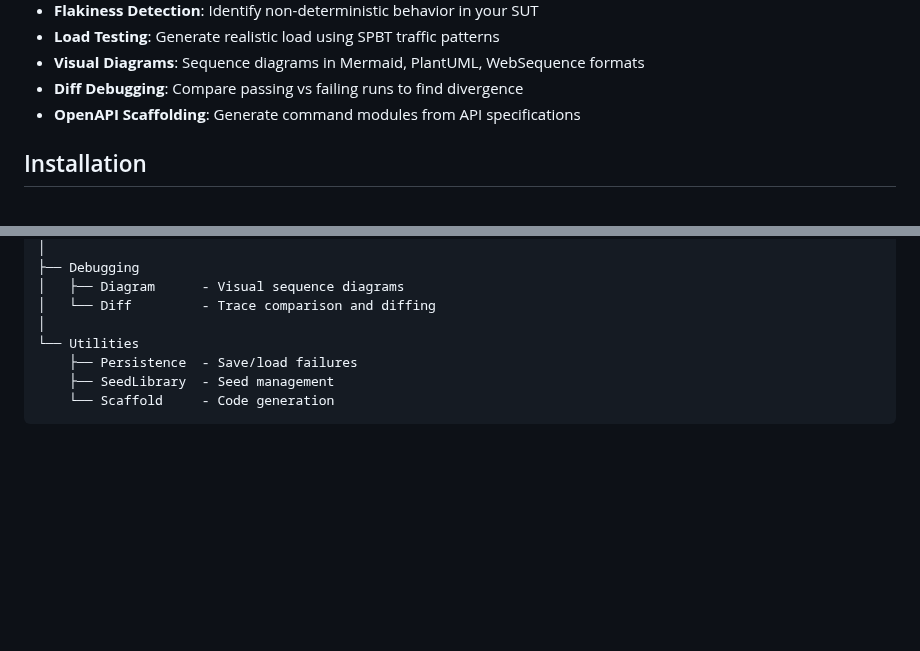
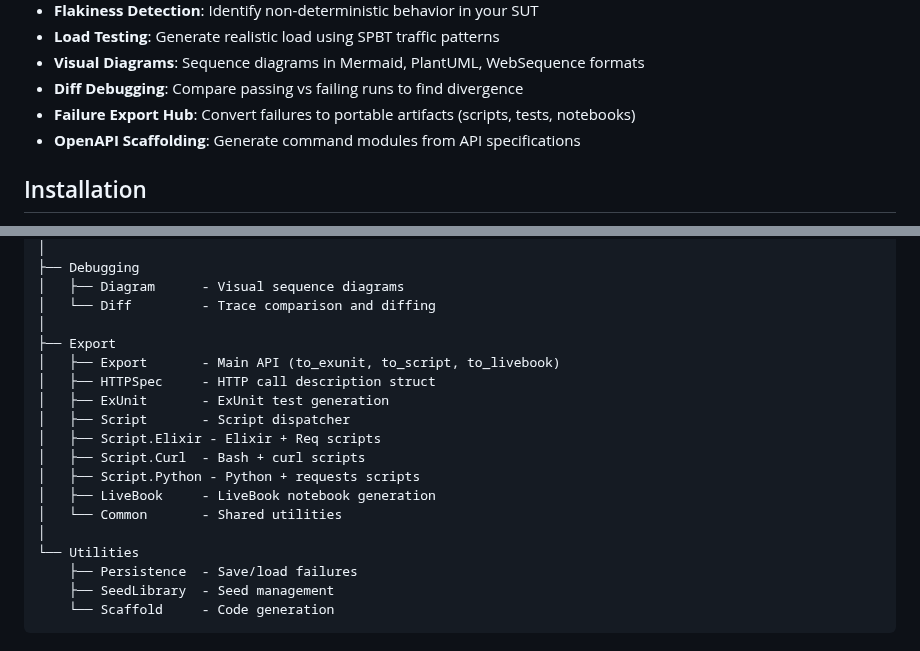
Before and after one commit to property-damage/property_damage, a Markdown page: README.md, 2 parts joined by grey strips. Rendered like a GitHub page; blank space fills up the shorter version.

```diff
--- a/README.md
+++ b/README.md
@@ -21,6 +21,7 @@ PropertyDamage generates random sequences of operations against your system and
 - **Load Testing**: Generate realistic load using SPBT traffic patterns
 - **Visual Diagrams**: Sequence diagrams in Mermaid, PlantUML, WebSequence formats
 - **Diff Debugging**: Compare passing vs failing runs to find divergence
+- **Failure Export Hub**: Convert failures to portable artifacts (scripts, tests, notebooks)
 - **OpenAPI Scaffolding**: Generate command modules from API specifications
 
 ## Installation
@@ -1013,6 +1181,17 @@ PropertyDamage
 │   ├── Diagram      - Visual sequence diagrams
 │   └── Diff         - Trace comparison and diffing
 │
+├── Export
+│   ├── Export       - Main API (to_exunit, to_script, to_livebook)
+│   ├── HTTPSpec     - HTTP call description struct
+│   ├── ExUnit       - ExUnit test generation
+│   ├── Script       - Script dispatcher
+│   ├── Script.Elixir - Elixir + Req scripts
+│   ├── Script.Curl  - Bash + curl scripts
+│   ├── Script.Python - Python + requests scripts
+│   ├── LiveBook     - LiveBook notebook generation
+│   └── Common       - Shared utilities
+│
 └── Utilities
     ├── Persistence  - Save/load failures
     ├── SeedLibrary  - Seed management
```
Also changed, not shown: other parts of README.md (+167 -0 lines).
